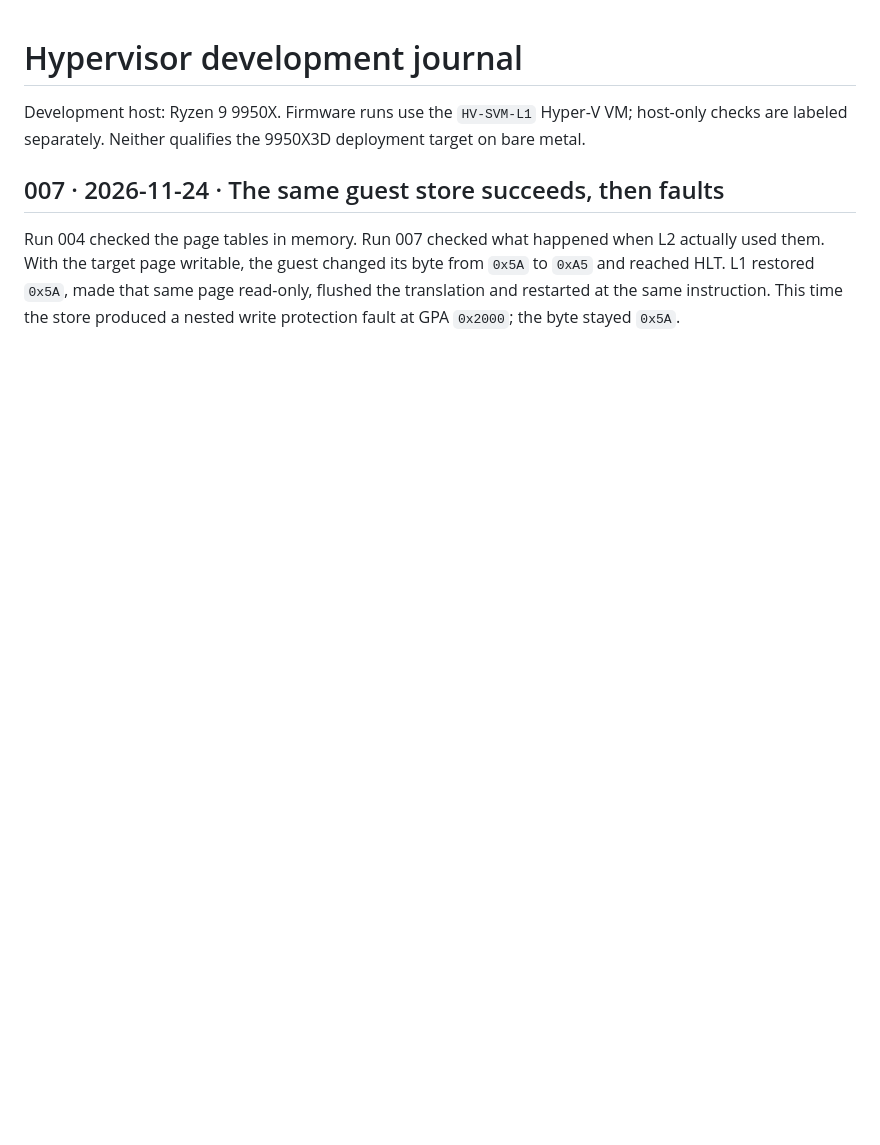
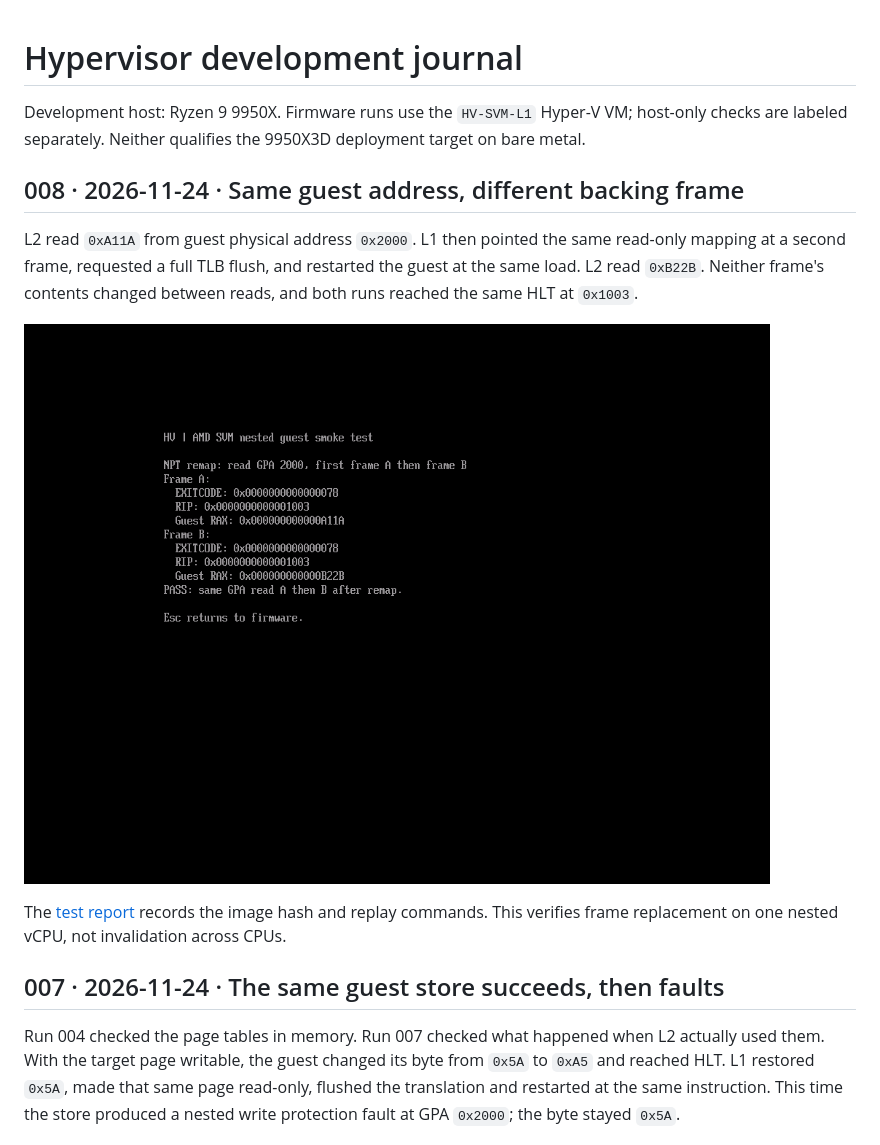
Before and after one commit to kuro1337WStuff/hv, a Markdown page: journal/README.md, the part around the change. Drawn GitHub-style; pictures changed too: journal/images/npt-remap-008.png (added); blank space fills up the shorter version.

Commit message:
Record backing-frame remap run 008

```diff
--- a/journal/README.md
+++ b/journal/README.md
@@ -1,6 +1,14 @@
 # Hypervisor development journal
 
 Development host: Ryzen 9 9950X. Firmware runs use the `HV-SVM-L1` Hyper-V VM; host-only checks are labeled separately. Neither qualifies the 9950X3D deployment target on bare metal.
+
+## 008 · 2026-11-24 · Same guest address, different backing frame
+
+L2 read `0xA11A` from guest physical address `0x2000`. L1 then pointed the same read-only mapping at a second frame, requested a full TLB flush, and restarted the guest at the same load. L2 read `0xB22B`. Neither frame's contents changed between reads, and both runs reached the same HLT at `0x1003`.
+
+![Run 008 console showing the two different guest register values at the same halt](images/npt-remap-008.png)
+
+The [test report](test-report.md) records the image hash and replay commands. This verifies frame replacement on one nested vCPU, not invalidation across CPUs.
 
 ## 007 · 2026-11-24 · The same guest store succeeds, then faults
 
```
Also changed, not shown: journal/test-report.md (+11 -0 lines).
